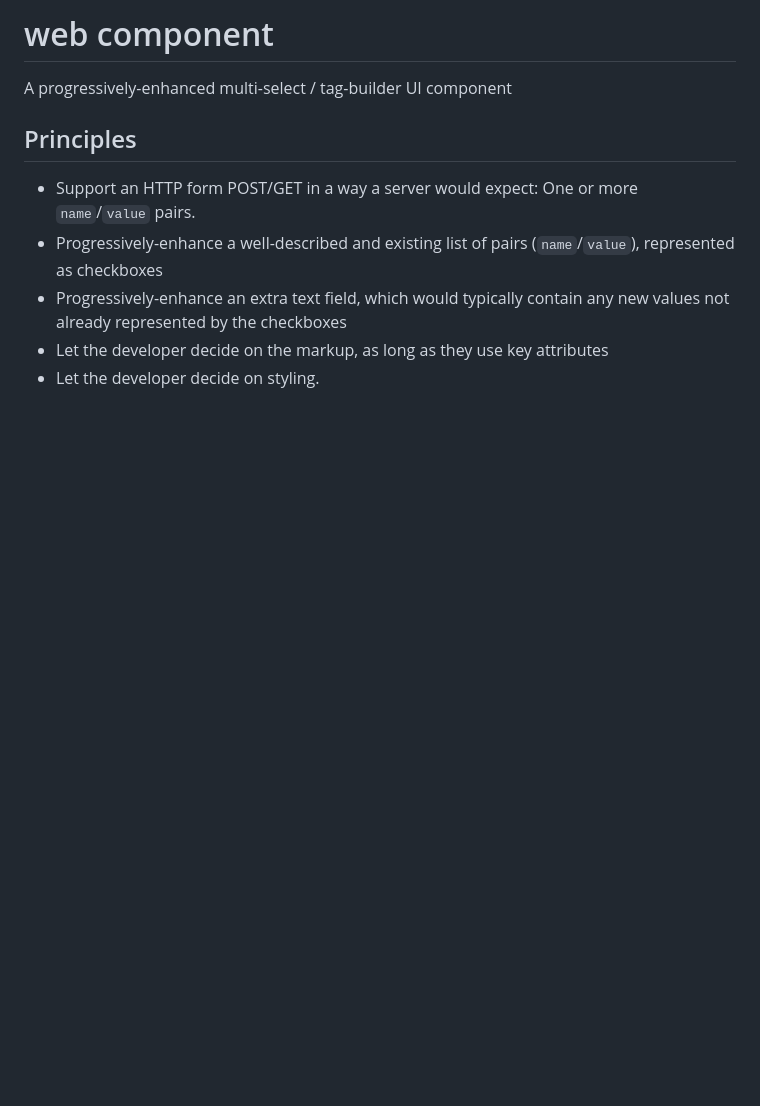
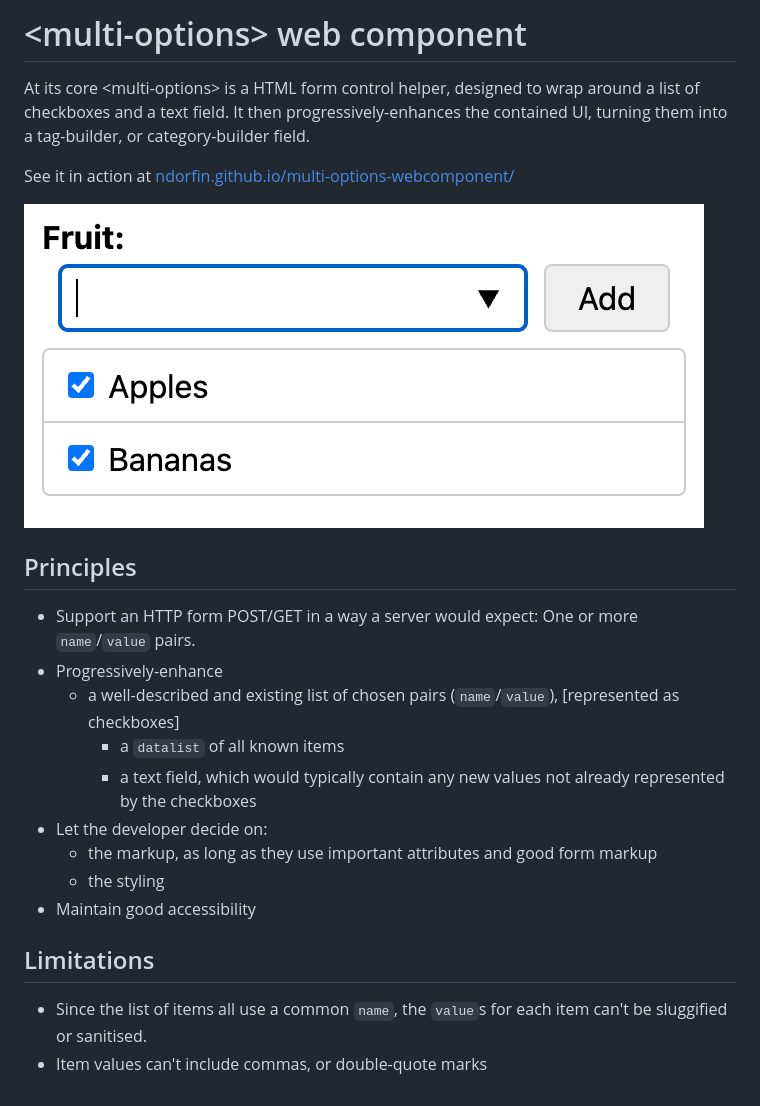
Before and after one commit to ndorfin/multi-options-webcomponent, a Markdown page: README.md, the part around the change. GitHub-like rendering; pictures changed too: example/img/screenshot.png (added); blank space fills up the shorter version.

Commit message:
Add a screenshot, and update README and index page

```diff
--- a/README.md
+++ b/README.md
@@ -1,11 +1,24 @@
-# <multi-options> web component
+# &lt;multi-options&gt; web component
 
-A progressively-enhanced multi-select / tag-builder UI component
+At its core &lt;multi-options&gt; is a HTML form control helper, designed to wrap around a list of checkboxes and a text field. It then progressively-enhances the contained UI, turning them into a tag-builder, or category-builder field.
+
+See it in action at [ndorfin.github.io/multi-options-webcomponent/](https://ndorfin.github.io/multi-options-webcomponent/)
+
+![A screenshot of multi-options in action](./example/img/screenshot.png)
 
 ## Principles
 
 - Support an HTTP form POST/GET in a way a server would expect: One or more `name`/`value` pairs.
-- Progressively-enhance a well-described and existing list of pairs (`name`/`value`), represented as checkboxes
-- Progressively-enhance an extra text field, which would typically contain any new values not already represented by the checkboxes
-- Let the developer decide on the markup, as long as they use key attributes
-- Let the developer decide on styling.
+- Progressively-enhance
+  - a well-described and existing list of chosen pairs (`name`/`value`), [represented as checkboxes]
+	- a `datalist` of all known items
+	- a text field, which would typically contain any new values not already represented by the checkboxes
+- Let the developer decide on:
+	- the markup, as long as they use important attributes and good form markup
+	- the styling
+- Maintain good accessibility
+
+## Limitations
+
+- Since the list of items all use a common `name`, the `value`s for each item can't be sluggified or sanitised.
+- Item values can't include commas, or double-quote marks
```
Also changed, not shown: 1 other file.
